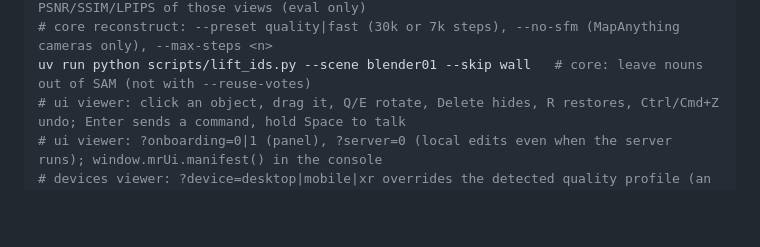
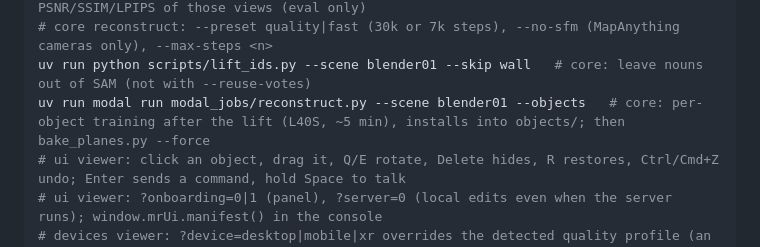
Before and after one commit to OJrogue/movable-reality, a Markdown page: AGENTS.md, the part around the change. GitHub-like rendering; blank space fills up the shorter version.

```diff
--- a/AGENTS.md
+++ b/AGENTS.md
@@ -196,6 +196,7 @@ uv run python scripts/blender_view_eval.py --scene blender01   # blender: GT tes
 uv run modal run modal_jobs/reconstruct.py --scene blender01 --eval-walk test   # core: PSNR/SSIM/LPIPS of those views (eval only)
 # core reconstruct: --preset quality|fast (30k or 7k steps), --no-sfm (MapAnything cameras only), --max-steps <n>
 uv run python scripts/lift_ids.py --scene blender01 --skip wall   # core: leave nouns out of SAM (not with --reuse-votes)
+uv run modal run modal_jobs/reconstruct.py --scene blender01 --objects   # core: per-object training after the lift (L40S, ~5 min), installs into objects/; then bake_planes.py --force
 # ui viewer: click an object, drag it, Q/E rotate, Delete hides, R restores, Ctrl/Cmd+Z undo; Enter sends a command, hold Space to talk
 # ui viewer: ?onboarding=0|1 (panel), ?server=0 (local edits even when the server runs); window.mrUi.manifest() in the console
 # devices viewer: ?device=desktop|mobile|xr overrides the detected quality profile (an XR session always uses xr); window.mrDevice in the console
```
Also changed, not shown: docs/BUILD_LOG.md (+44 -0 lines).
